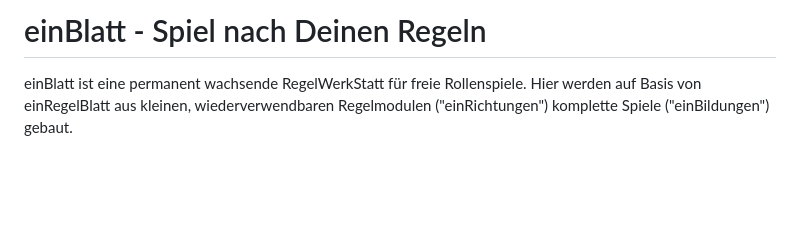
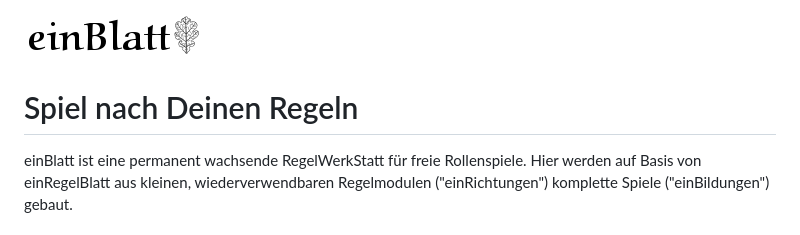
Before and after one commit to eisenherzz/einBlatt, a Markdown page: README.md, the part around the change. Rendered like a GitHub page; pictures changed too: bilder/einblatt.png (added); blank space fills up the shorter version.

Commit message:
Logo Hinzugefügt

```diff
--- a/README.md
+++ b/README.md
@@ -1,4 +1,5 @@
-# einBlatt - Spiel nach Deinen Regeln
+![einBlattLogo](/bilder/einblatt.png "einBlattLogo")
+# Spiel nach Deinen Regeln
 
 
 einBlatt ist eine permanent wachsende RegelWerkStatt für freie Rollenspiele.
```
